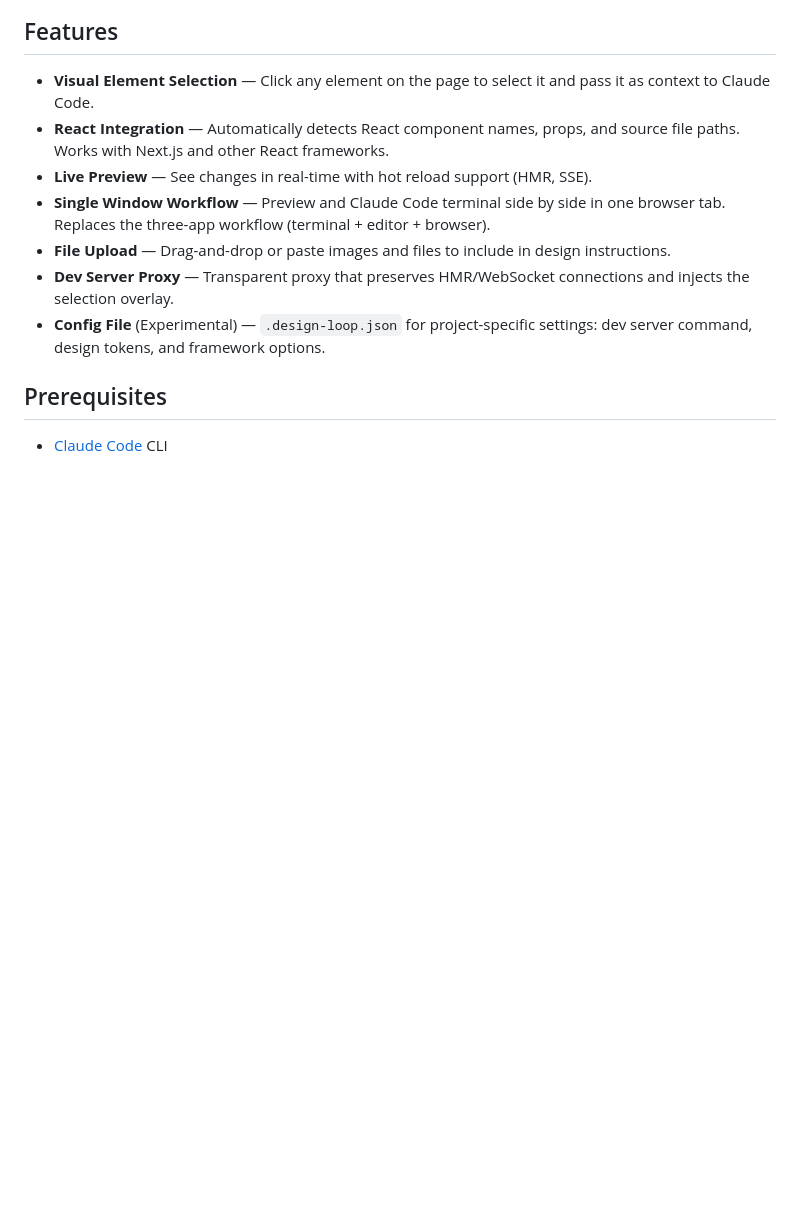
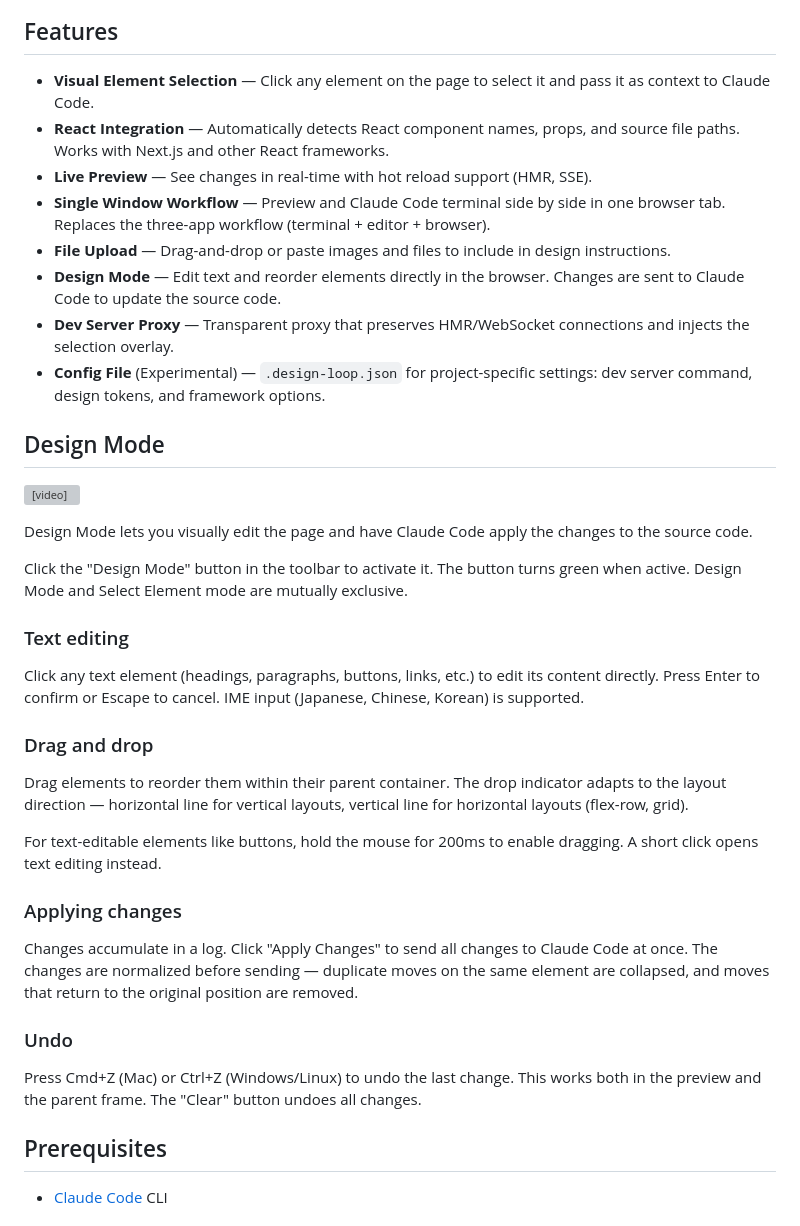
Before and after one commit to azu/design-loop, a Markdown page: README.md, the part around the change. GitHub-like rendering; blank space fills up the shorter version; grey boxes are pictures that could not be loaded.

Commit message:
docs: add Design Mode section to README

```diff
--- a/README.md
+++ b/README.md
@@ -13,8 +13,35 @@ Preview your site and Claude Code side by side in a single browser window — no
 - **Live Preview** — See changes in real-time with hot reload support (HMR, SSE).
 - **Single Window Workflow** — Preview and Claude Code terminal side by side in one browser tab. Replaces the three-app workflow (terminal + editor + browser).
 - **File Upload** — Drag-and-drop or paste images and files to include in design instructions.
+- **Design Mode** — Edit text and reorder elements directly in the browser. Changes are sent to Claude Code to update the source code.
 - **Dev Server Proxy** — Transparent proxy that preserves HMR/WebSocket connections and injects the selection overlay.
 - **Config File** (Experimental) — `.design-loop.json` for project-specific settings: dev server command, design tokens, and framework options.
+
+## Design Mode
+
+<video src="https://github.com/user-attachments/assets/43eab003-d422-4fc1-9695-1def1376f818" controls></video>
+
+Design Mode lets you visually edit the page and have Claude Code apply the changes to the source code.
+
+Click the "Design Mode" button in the toolbar to activate it. The button turns green when active. Design Mode and Select Element mode are mutually exclusive.
+
+### Text editing
+
+Click any text element (headings, paragraphs, buttons, links, etc.) to edit its content directly. Press Enter to confirm or Escape to cancel. IME input (Japanese, Chinese, Korean) is supported.
+
+### Drag and drop
+
+Drag elements to reorder them within their parent container. The drop indicator adapts to the layout direction — horizontal line for vertical layouts, vertical line for horizontal layouts (flex-row, grid).
+
+For text-editable elements like buttons, hold the mouse for 200ms to enable dragging. A short click opens text editing instead.
+
+### Applying changes
+
+Changes accumulate in a log. Click "Apply Changes" to send all changes to Claude Code at once. The changes are normalized before sending — duplicate moves on the same element are collapsed, and moves that return to the original position are removed.
+
+### Undo
+
+Press Cmd+Z (Mac) or Ctrl+Z (Windows/Linux) to undo the last change. This works both in the preview and the parent frame. The "Clear" button undoes all changes.
 
 ## Prerequisites
 
```
